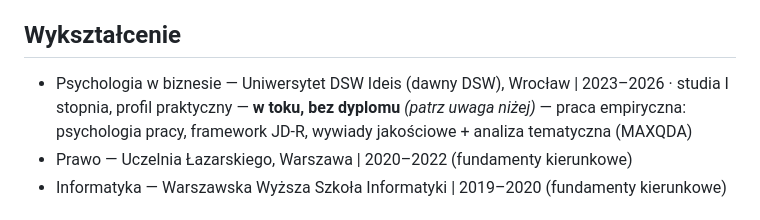
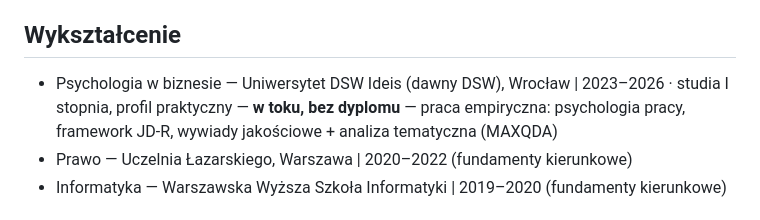
Before and after one commit to martin0ne/mj-oldak, a Markdown page: mj-oldak/docs/CV-PROTOTYP.md, the part around the change. GitHub-like rendering.

Commit message:
CV-PROTOTYP: usuniety zwisajacy wskaznik (patrz uwaga) po odcienciu notatki

```diff
--- a/mj-oldak/docs/CV-PROTOTYP.md
+++ b/mj-oldak/docs/CV-PROTOTYP.md
@@ -72,7 +72,7 @@ github.com/martin0ne.
 
 ## Wykształcenie
 
-- Psychologia w biznesie — Uniwersytet DSW Ideis (dawny DSW), Wrocław | 2023–2026 · studia I stopnia, profil praktyczny — **w toku, bez dyplomu** *(patrz uwaga niżej)* — praca empiryczna: psychologia pracy, framework JD-R, wywiady jakościowe + analiza tematyczna (MAXQDA)
+- Psychologia w biznesie — Uniwersytet DSW Ideis (dawny DSW), Wrocław | 2023–2026 · studia I stopnia, profil praktyczny — **w toku, bez dyplomu** — praca empiryczna: psychologia pracy, framework JD-R, wywiady jakościowe + analiza tematyczna (MAXQDA)
 - Prawo — Uczelnia Łazarskiego, Warszawa | 2020–2022 (fundamenty kierunkowe)
 - Informatyka — Warszawska Wyższa Szkoła Informatyki | 2019–2020 (fundamenty kierunkowe)
 
```
